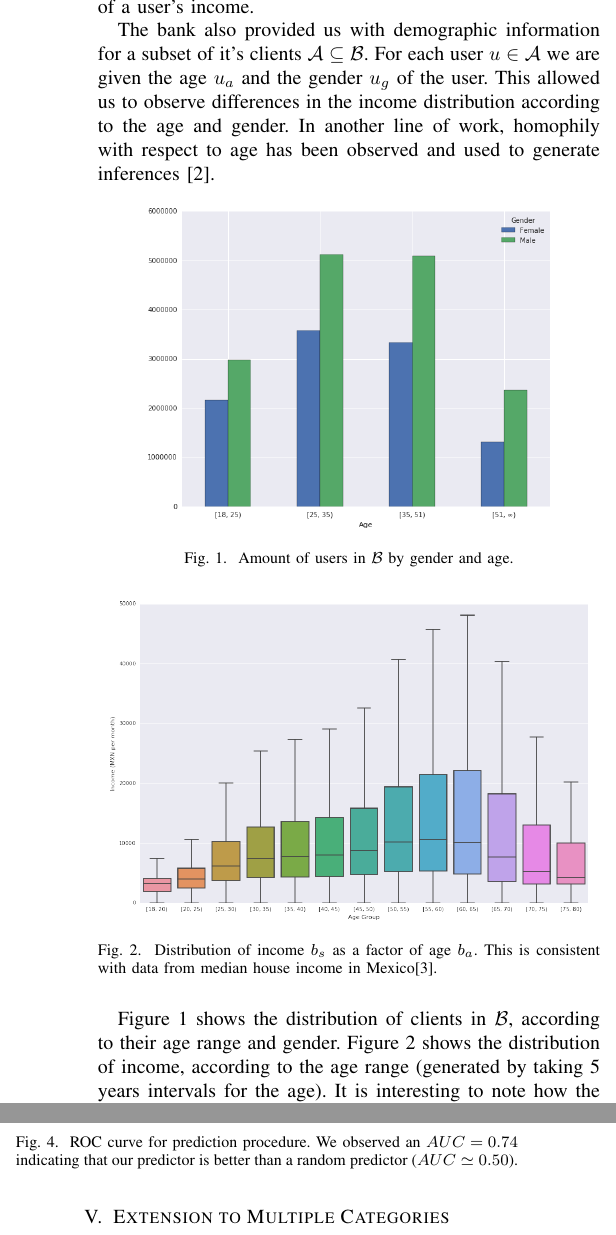
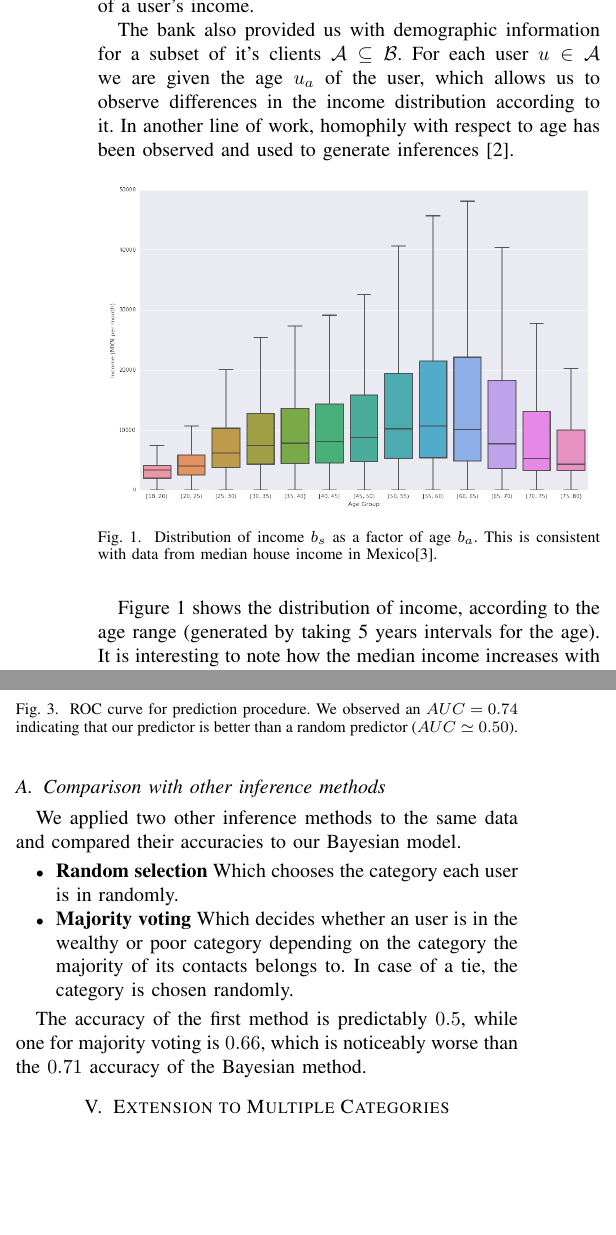
Before and after one commit to mfixman/Tesis, a LaTeX paper (Asonam2016/paper.tex, which reads Asonam2016/data_source.tex, Asonam2016/results.tex): two parts of the columns of pages 2 and 3 of 4, joined at a grey line, cut so that both start at the same text, the shorter picture padded with empty space. Compiled offline with pdfLaTeX.

Commit message:
Adding comparison with other inference methods, and removing references to gender.

```diff
--- a/Asonam2016/data_source.tex
+++ b/Asonam2016/data_source.tex
@@ -16,17 +16,7 @@ If we define \( N \) as the number of users of the telco, and \( \mathP_N \subse
 
 For this study we also used account balances for over 10 million clients of a bank in Mexico for a period of 6 months, denoted \( \mathB \). The data for each client \( b \in \mathB \) contains his phone number \( b_p \), anonymized with the same hash function used in \( \mathP \), and the reported income of this person over 6 months \( b_{s_0}, \ldots, b_{s_5} \). We average these 6 values to get \( b_s \), an estimate of a user's income.
 
-The bank also provided us with demographic information for a subset of it's clients \( \mathA \subseteq \mathB \). For each user \( u \in \mathA \) we are given  the age \( u_a \) and the gender \( u_g \) of the user. This allowed us to observe differences in the income distribution according to the age and gender. In another line of work, homophily with respect to age has been observed and used to generate inferences~\cite{brea2014}.
-
-\begin{figure}[h]
-\begin{center}
-\includegraphics[width=0.8\columnwidth]{figures/gender_age_bar3/gender_age_bar3.png}
-\caption{Amount of users in \( \mathB \) by gender and age.}
-\label{gender_age_bar}
-\end{center}
-\end{figure}
-
-\vspace{-1em}
+The bank also provided us with demographic information for a subset of it's clients \( \mathA \subseteq \mathB \). For each user \( u \in \mathA \) we are given the age \( u_a \) of the user, which allows us to observe differences in the income distribution according to it. In another line of work, homophily with respect to age has been observed and used to generate inferences~\cite{brea2014}.
 
 \begin{figure}[h]
 \begin{center}
@@ -36,8 +26,6 @@ The bank also provided us with demographic information for a subset of it's clie
 \end{center}
 \end{figure}
 
-Figure~\ref{gender_age_bar} shows the distribution of clients in $\mathB$, according to
-their age range and gender.
 Figure~\ref{income_age_boxplot} shows the distribution of income, according to the age range (generated by taking 5 years intervals for the age).
 It is interesting to note how the median income increases with the age, up to
 the 60 - 65 years range (the retirement age in Mexico). After 65 years old, the median income rapidly decreases.
--- a/Asonam2016/results.tex
+++ b/Asonam2016/results.tex
@@ -73,3 +73,14 @@ In Figure~\ref{ROC_multiclass} we plot the ROC (\textit{Receiver Operating Chara
 %\end{align*}
 %
 %As evidenced by figure \ref{ROC_multiclass}, the inference process seems to have been successful: the predicted value is much better than one predicted by a random classifier for all of the categories.
+
+\subsection{Comparison with other inference methods}
+
+We applied two other inference methods to the same data and compared their accuracies to our Bayesian model.
+
+\begin{itemize}
+	\item \textbf{Random selection} Which chooses the category each user is in randomly.
+	\item \textbf{Majority voting} Which decides whether an user is in the wealthy or poor category depending on the category the majority of its contacts belongs to. In case of a tie, the category is chosen randomly.
+\end{itemize}
+
+The accuracy of the first method is predictably \num{0.5}, while one for majority voting is \num{0.66}, which is noticeably worse than the \num{0.71} accuracy of the Bayesian method.
```
